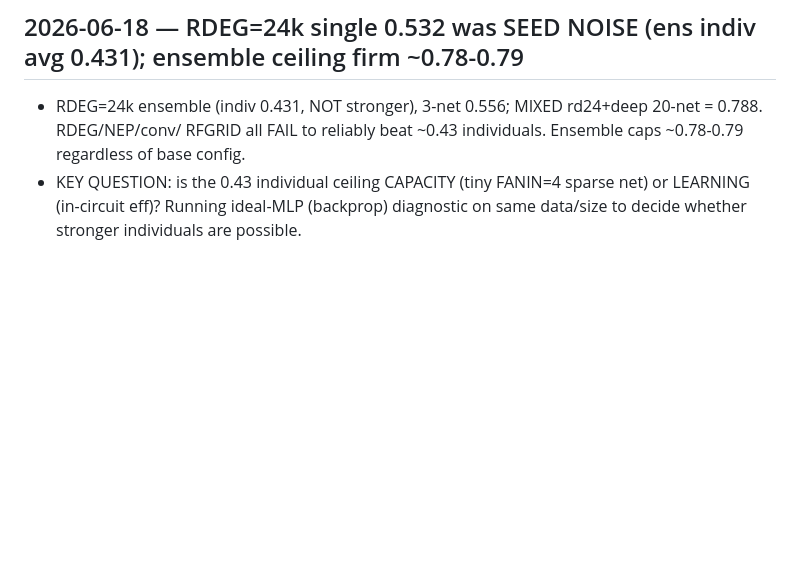
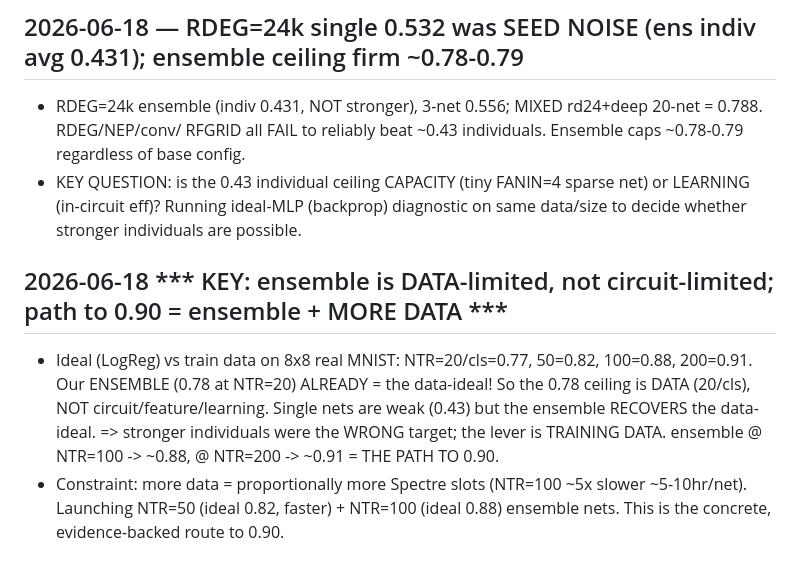
Before and after one commit to thomasnormal/spicenn2, a Markdown page: IDEAS_LEDGER.md, the part around the change. Drawn GitHub-style; blank space fills up the shorter version.

Commit message:
KEY INSIGHT: ensemble is DATA-limited not circuit-limited (0.78 = data-ideal at 20/cls); ideal scales to 0.91 at 200/cls; path to 0.90 = ensemble + more data

```diff
--- a/IDEAS_LEDGER.md
+++ b/IDEAS_LEDGER.md
@@ -1146,3 +1146,11 @@ NOTES: 4-hidden (64,48,32,16,10) symmetric+chopper impractically slow (>6.7hr x2
   RFGRID all FAIL to reliably beat ~0.43 individuals. Ensemble caps ~0.78-0.79 regardless of base config.
 - KEY QUESTION: is the 0.43 individual ceiling CAPACITY (tiny FANIN=4 sparse net) or LEARNING (in-circuit eff)?
   Running ideal-MLP (backprop) diagnostic on same data/size to decide whether stronger individuals are possible.
+
+## 2026-06-18 *** KEY: ensemble is DATA-limited, not circuit-limited; path to 0.90 = ensemble + MORE DATA ***
+- Ideal (LogReg) vs train data on 8x8 real MNIST: NTR=20/cls=0.77, 50=0.82, 100=0.88, 200=0.91. Our ENSEMBLE
+  (0.78 at NTR=20) ALREADY = the data-ideal! So the 0.78 ceiling is DATA (20/cls), NOT circuit/feature/learning.
+  Single nets are weak (0.43) but the ensemble RECOVERS the data-ideal. => stronger individuals were the WRONG
+  target; the lever is TRAINING DATA. ensemble @ NTR=100 -> ~0.88, @ NTR=200 -> ~0.91 = THE PATH TO 0.90.
+- Constraint: more data = proportionally more Spectre slots (NTR=100 ~5x slower ~5-10hr/net). Launching NTR=50
+  (ideal 0.82, faster) + NTR=100 (ideal 0.88) ensemble nets. This is the concrete, evidence-backed route to 0.90.
```
